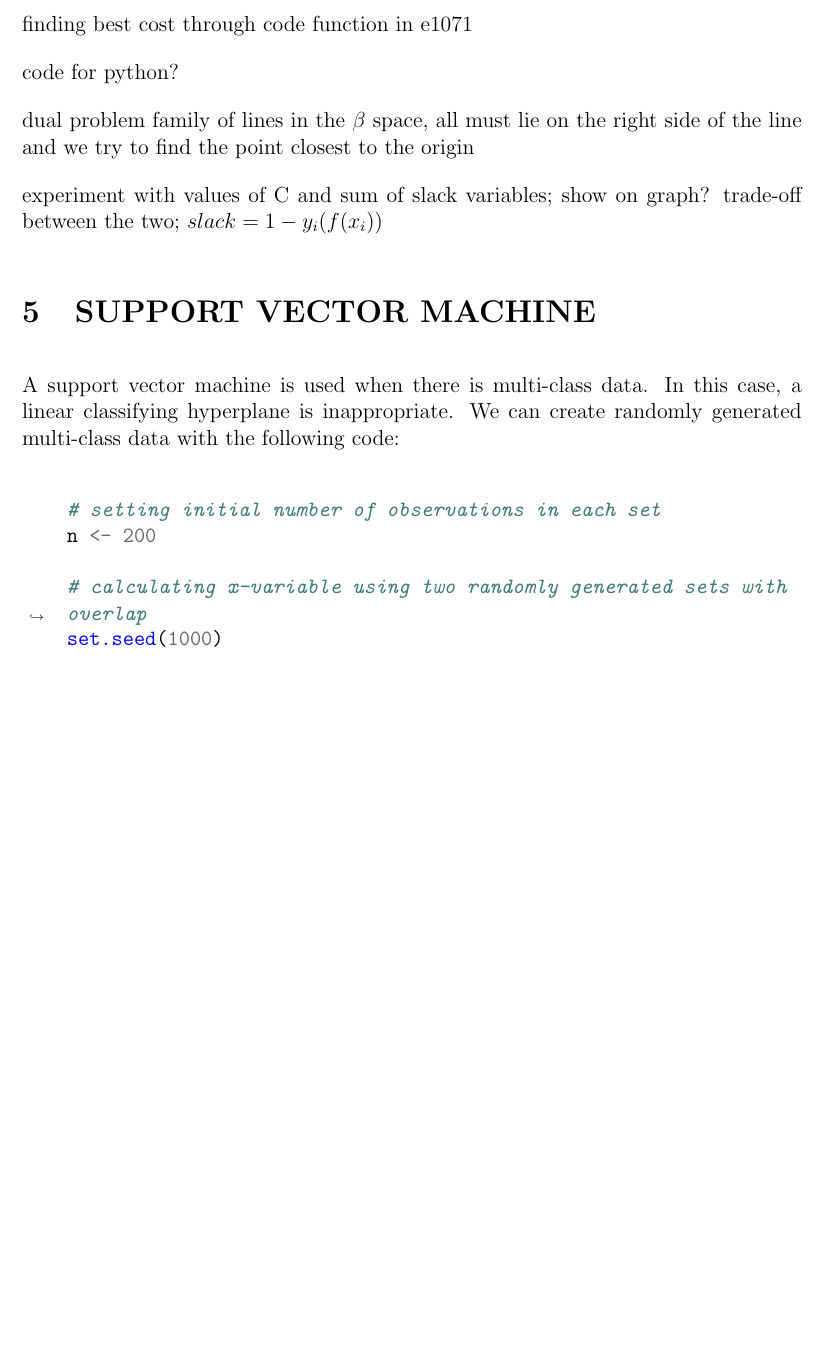
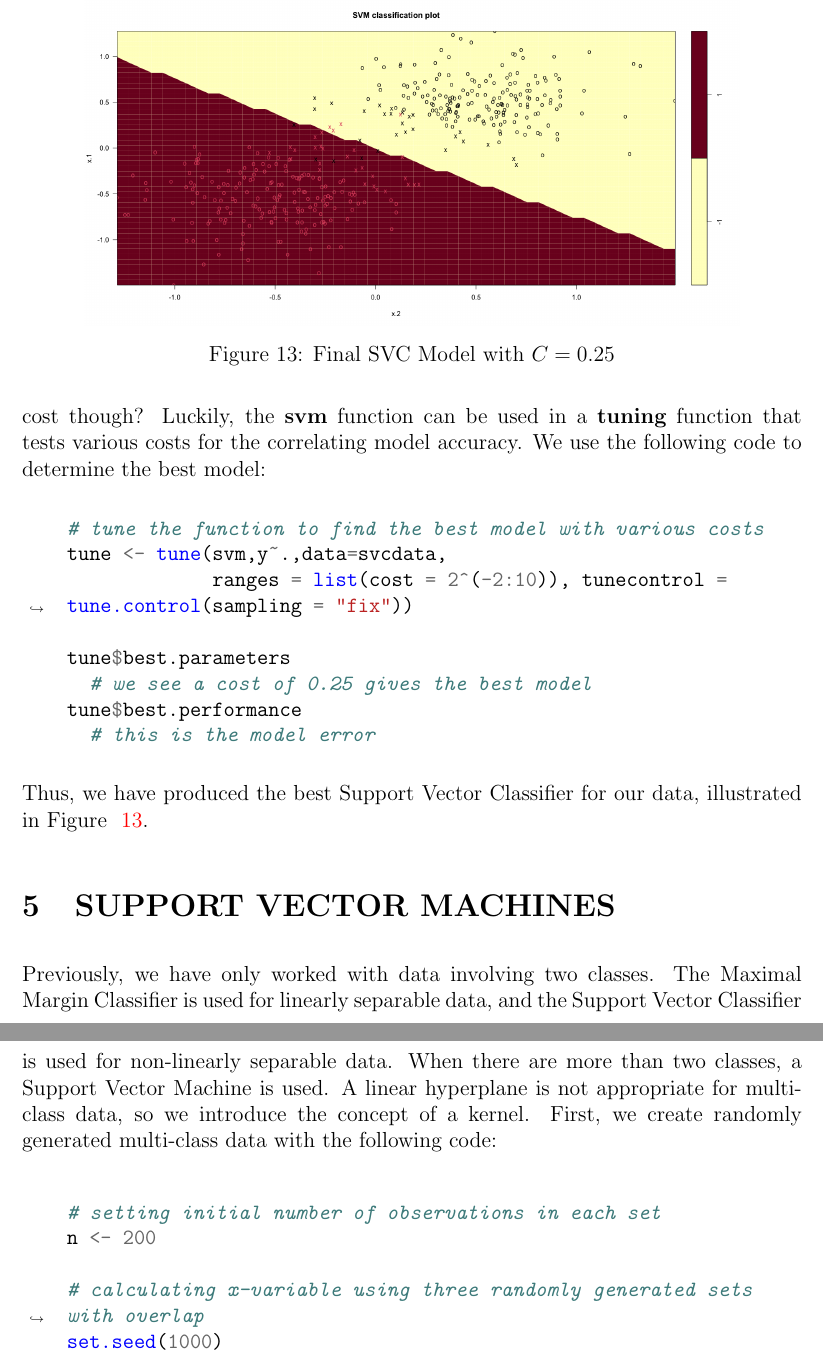
Before and after one commit to jandronowitz/thesis, a LaTeX thesis (thesis.tex): part of page 23 of 26 before the commit and two parts of pages 23 and 24 of 27 after it, the two joined at a grey line, cut at the place of the change, the shorter picture padded with empty space. Compiled offline with pdfLaTeX.

Commit message:
updates to svc section including final graph and code

```diff
--- a/thesis.tex
+++ b/thesis.tex
@@ -18,7 +18,7 @@
 \usepackage{natbib}
 \usepackage[colorlinks=true, citecolor=blue]{hyperref}
 \usepackage{listings}
-\usepackage[outputdir=out,cache=false]{minted}
+\usepackage{minted}
 \usepackage{changepage}
 \usepackage{pgfplots}
   \pgfplotsset{compat=1.18}
@@ -504 +507,2 @@ which is equivalent to
 
+The constant defined in ~\ref{eq_svc_initial} is replaced with the cost parameter of the Lagrange function in ~\ref{eq_svc_final}. This cost parameter is the same as the variable defined in both the $R$ and Python $\textbf{svm}$ modules. How does one go about determining the correct cost though? Luckily, the $\textbf{svm}$ function can be used in a $\textbf{tuning}$ function that tests various costs for the correlating model accuracy. We use the following code to determine the best model:
@@ -506,23 +509,33 @@ talk about how to test our model with prediction accuracy
 
-overfitting vs underfitting in choosing cost
+\begin{minted}[breaklines]{R}
+    # tune the function to find the best model with various costs
+    tune <- tune(svm,y~.,data=svcdata,
+                 ranges = list(cost = 2^(-2:10)), tunecontrol = tune.control(sampling = "fix"))
 
-finding best cost through code function in e1071
+    tune$best.parameters
+      # we see a cost of 0.25 gives the best model
+    tune$best.performance
+      # this is the model error
+\end{minted}
 
-code for python?
+Thus, we have produced the best Support Vector Classifier for our data, illustrated in Figure ~\ref{fig_svc_final_model}.
 
-dual problem family of lines in the $\beta$ space, all must lie on the right side of the line and we try to find the point closest to the origin
+\begin{figure}
+    \centering
+    \includegraphics[width=5in]{Figures/svc_final_model.png}
+    \caption{Final SVC Model with \(C = 0.25\)}
+    \label{fig_svc_final_model}
+\end{figure}
 
-experiment with values of C and sum of slack variables; show on graph? trade-off between the two; $slack = 1-y_i(f(x_i))$
+\section{SUPPORT VECTOR MACHINES}
 
-\section{SUPPORT VECTOR MACHINE}
-
-A support vector machine is used when there is multi-class data. In this case, a linear classifying hyperplane is inappropriate. We can create randomly generated multi-class data with the following code:
+Previously, we have only worked with data involving two classes. The Maximal Margin Classifier is used for linearly separable data, and the Support Vector Classifier is used for non-linearly separable data. When there are more than two classes, a Support Vector Machine is used. A linear hyperplane is not appropriate for multi-class data, so we introduce the concept of a kernel. First, we create randomly generated multi-class data with the following code:
 
 \begin{minted}[breaklines]{R}
     # setting initial number of observations in each set
     n <- 200
 
-    # calculating x-variable using two randomly generated sets with overlap
+    # calculating x-variable using three randomly generated sets with overlap
     set.seed(1000)
 
     svmdatax1a <- matrix(rnorm(n, 0.25,0.3), ncol=1)
```
Also changed, not shown: Code/svc_data.R (+26 -5 lines), Code/svm_data.R (+22 -1 lines), Figures/svc_final_model.png (added), thesis.pdf, thesis.tex (28 more changed lines), 2 other files.
